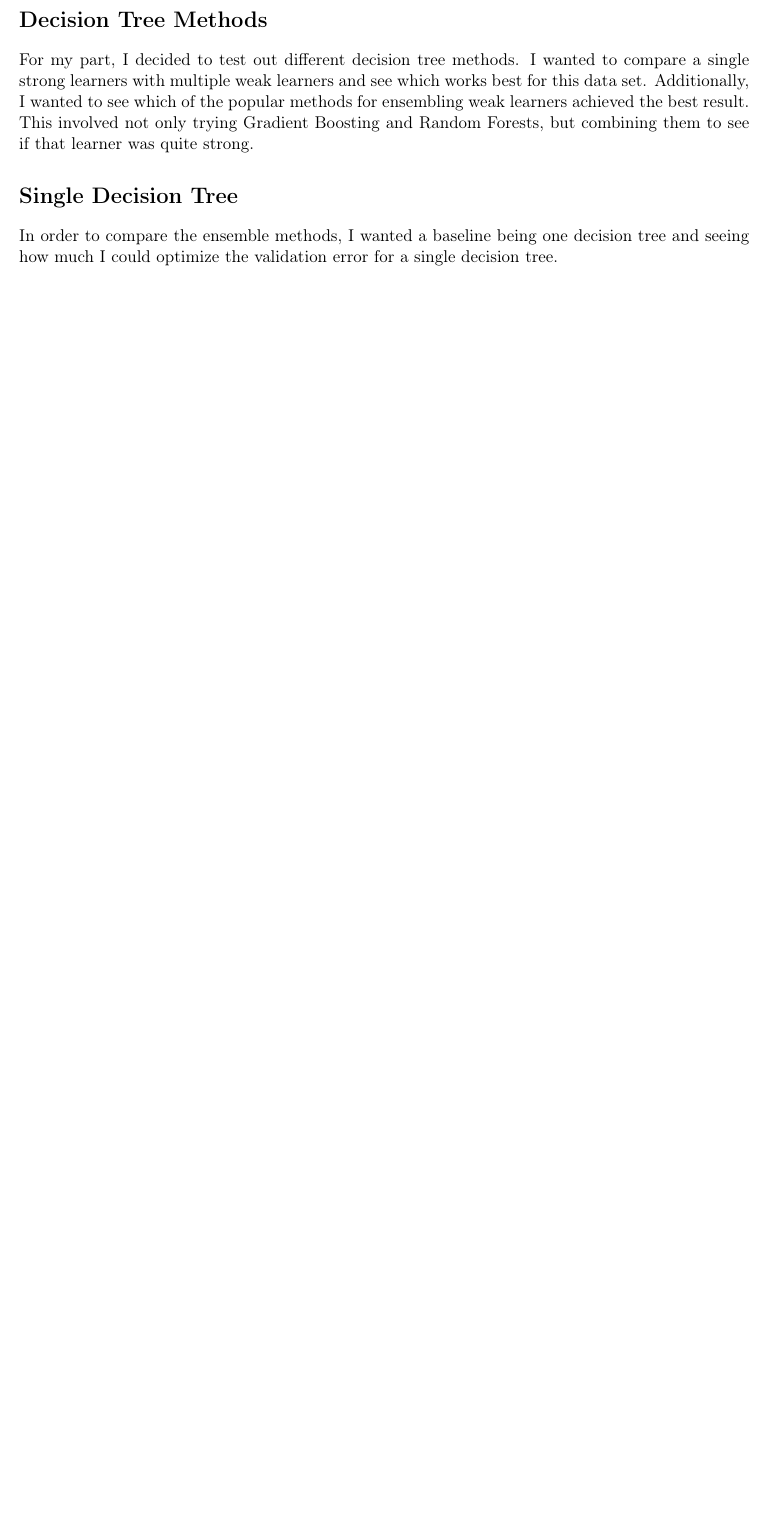
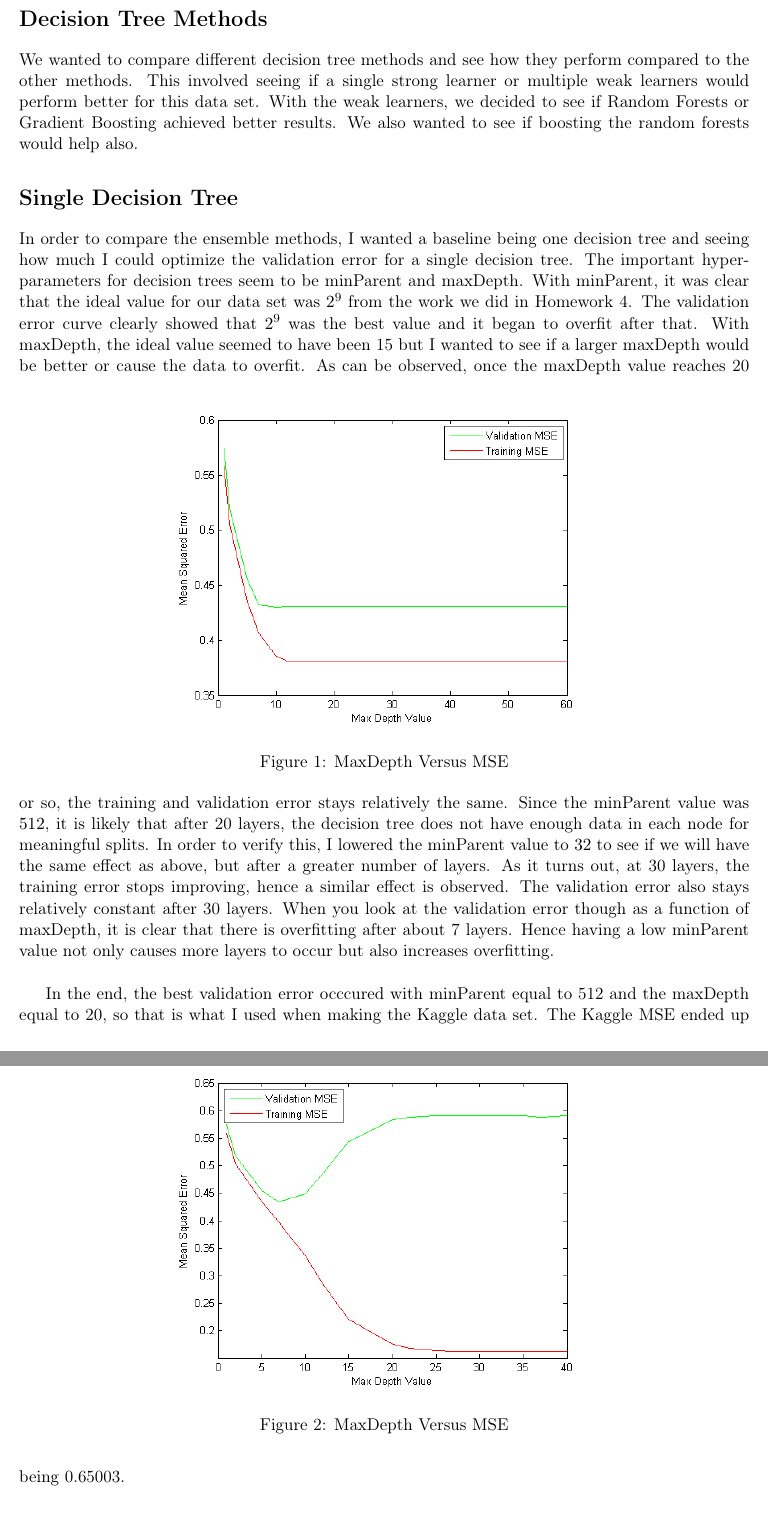
Before and after one commit to uci-cbcl/Rainfall, a LaTeX document (zach/writeUpZach.tex): part of the page before the commit and two parts of pages 1 and 2 of 2 after it, the two joined at a grey line, cut so that both start at the same text, the shorter picture padded with empty space. Compiled offline with pdfLaTeX.

Commit message:
added more to project

```diff
--- a/zach/writeUpZach.tex
+++ b/zach/writeUpZach.tex
@@ -53,11 +53,24 @@
 
 \section*{Decision Tree Methods}
 
-For my part, I decided to test out different decision tree methods. I wanted to compare a single strong learners with multiple weak learners and see which works best for this data set. Additionally, I wanted to see which of the popular methods for ensembling weak learners achieved the best result. This involved not only trying Gradient Boosting and Random Forests, but combining them to see if that learner was quite strong.
+We wanted to compare different decision tree methods and see how they perform compared to the other methods. This involved seeing if a single strong learner or multiple weak learners would perform better for this data set. With the weak learners, we decided to see if Random Forests or Gradient Boosting achieved better results. We also wanted to see if boosting the random forests would help also.
 
 \section*{Single Decision Tree}
 
-In order to compare the ensemble methods, I wanted a baseline being one decision tree and seeing how much I could optimize the validation error for a single decision tree.
+In order to compare the ensemble methods, I wanted a baseline being one decision tree and seeing how much I could optimize the validation error for a single decision tree. The important hyper-parameters for decision trees seem to be minParent and maxDepth. With minParent, it was clear that the ideal value for our data set was $2^9$ from the work we did in Homework 4. The validation error curve clearly showed that $2^9$ was the best value and it began to overfit after that. With maxDepth, the ideal value seemed to have been 15 but I wanted to see if a larger maxDepth would be better or cause the data to overfit.
+\begin{figure}[h]
+\centering
+\includegraphics[width=4 in]{maxDepthVersusMSE.png}
+\caption{MaxDepth Versus MSE}
+\end{figure}
+As can be observed, once the maxDepth value reaches 20 or so, the training and validation error stays relatively the same. Since the minParent value was $512$, it is likely that after 20 layers, the decision tree does not have enough data in each node for meaningful splits. In order to verify this, I lowered the minParent value to $32$ to see if we will have the same effect as above, but after a greater number of layers. As it turns out, at 30 layers, the training error stops improving, hence a similar effect is observed. The validation error also stays relatively constant after 30 layers. When you look at the validation error though as a function of maxDepth, it is clear that there is overfitting after about 7 layers. Hence having a low minParent value not only causes more layers to occur but also increases overfitting.  \\
+\begin{figure}[h]
+\centering
+\includegraphics[width=4 in]{maxDepthVersusMSE2.png}
+\caption{MaxDepth Versus MSE}
+\end{figure}
+
+In the end, the best validation error occcured with minParent equal to 512 and the maxDepth equal to 20, so that is what I used when making the Kaggle data set. The Kaggle MSE ended up being 0.65003.
 
 \section*{Gradient Boosting}
 
```
Also changed, not shown: zach/maxDepthVersusMSE.png (added), zach/maxDepthVersusMSE2.png (added), zach/maxDepthVersusTrainingMSE.png (added), zach/maxDepthVersusValidationMSE.png (added), 1 other file.
